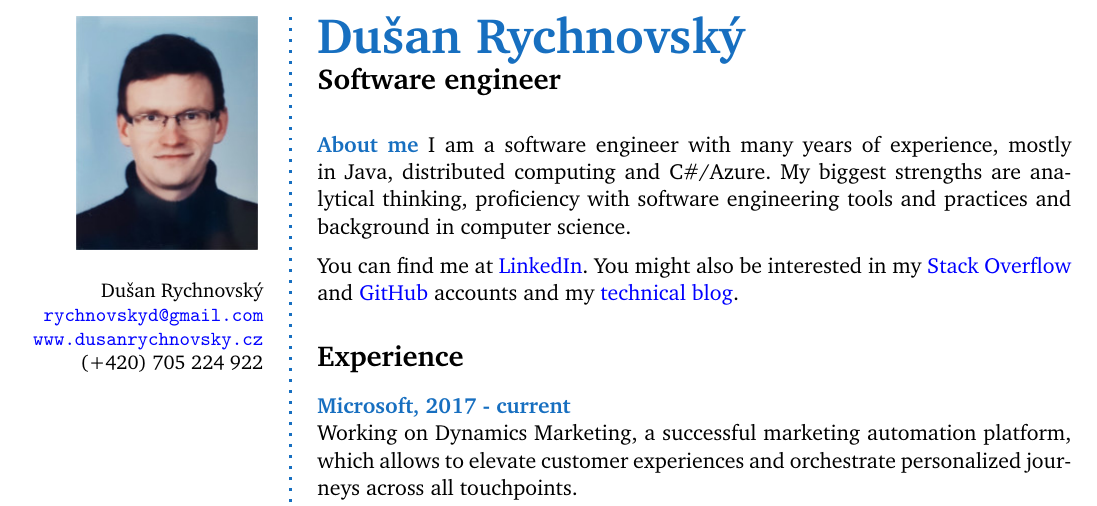
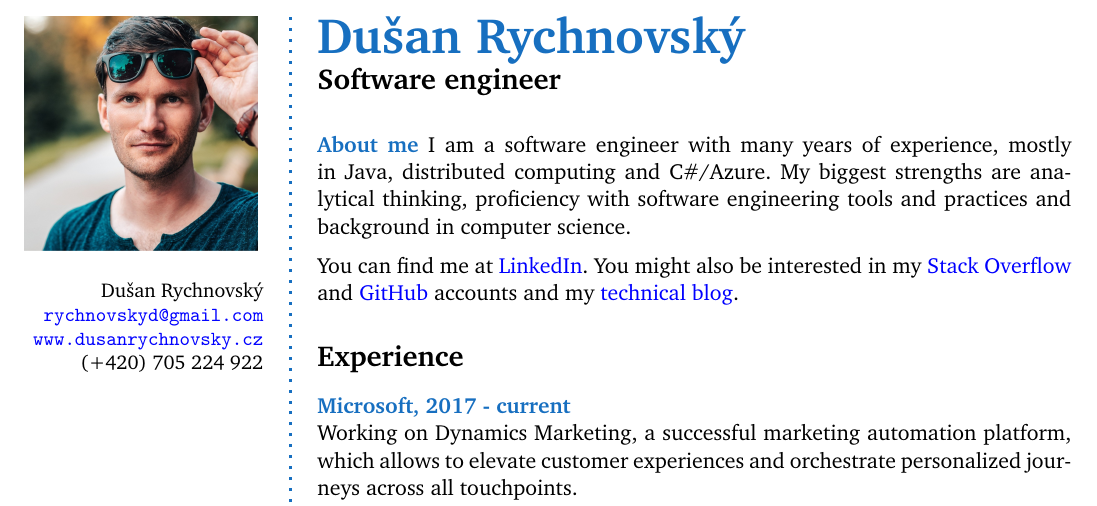
Before and after one commit to dusan-rychnovsky/dusan-rychnovsky.github.io, a LaTeX CV (cv/cv.tex): part of page 1 of 2, cut so that both start at the same text. Compiled offline with pdfLaTeX.

Commit message:
CV - update photo.

```diff
--- a/cv/cv.tex
+++ b/cv/cv.tex
@@ -90,7 +90,7 @@
 %%%%%%%%%%%%%%%%%%%%
 \begin{dynamiccontents*}{left}
 	{\hfill
-		\includegraphics[width=0.7\linewidth]{photo.jpg}
+		\includegraphics[width=0.9\linewidth]{photo.png}
 	}
 
 \begin{flushright}\small
```
Also changed, not shown: cv/cv.pdf, cv/photo.jpg (deleted), cv/photo.png (added).
